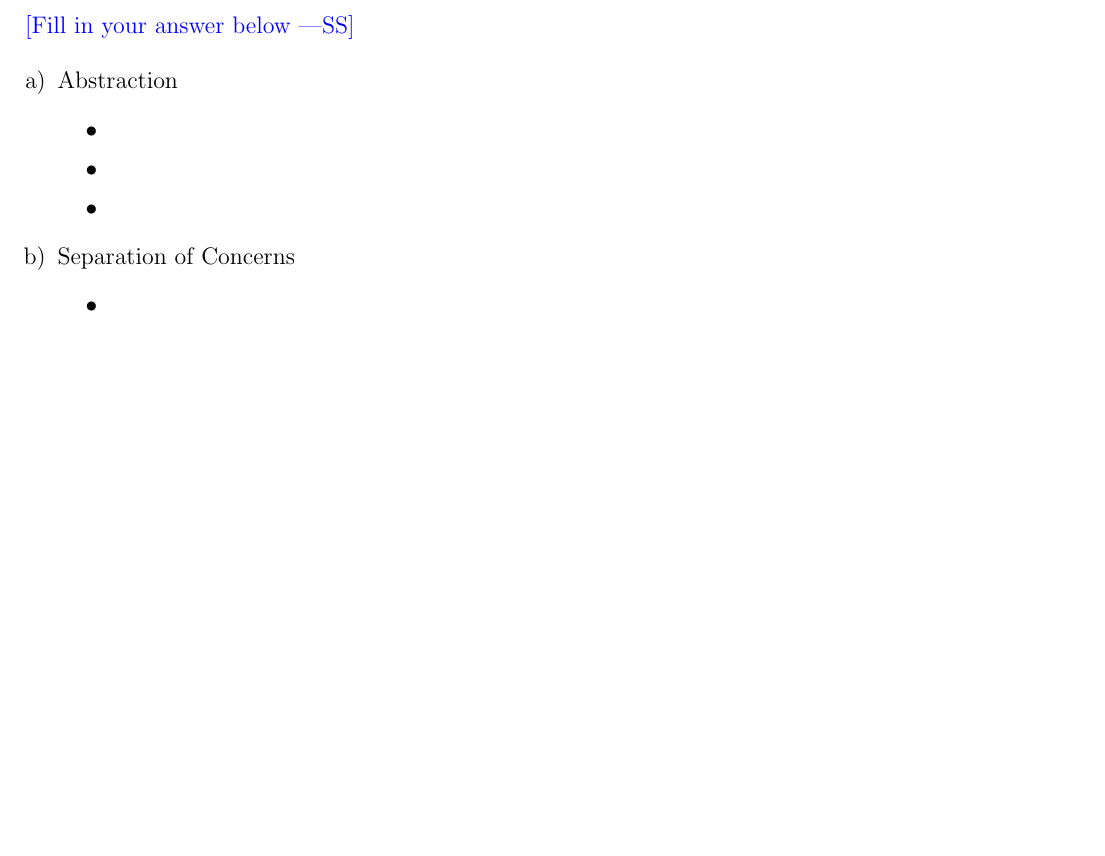
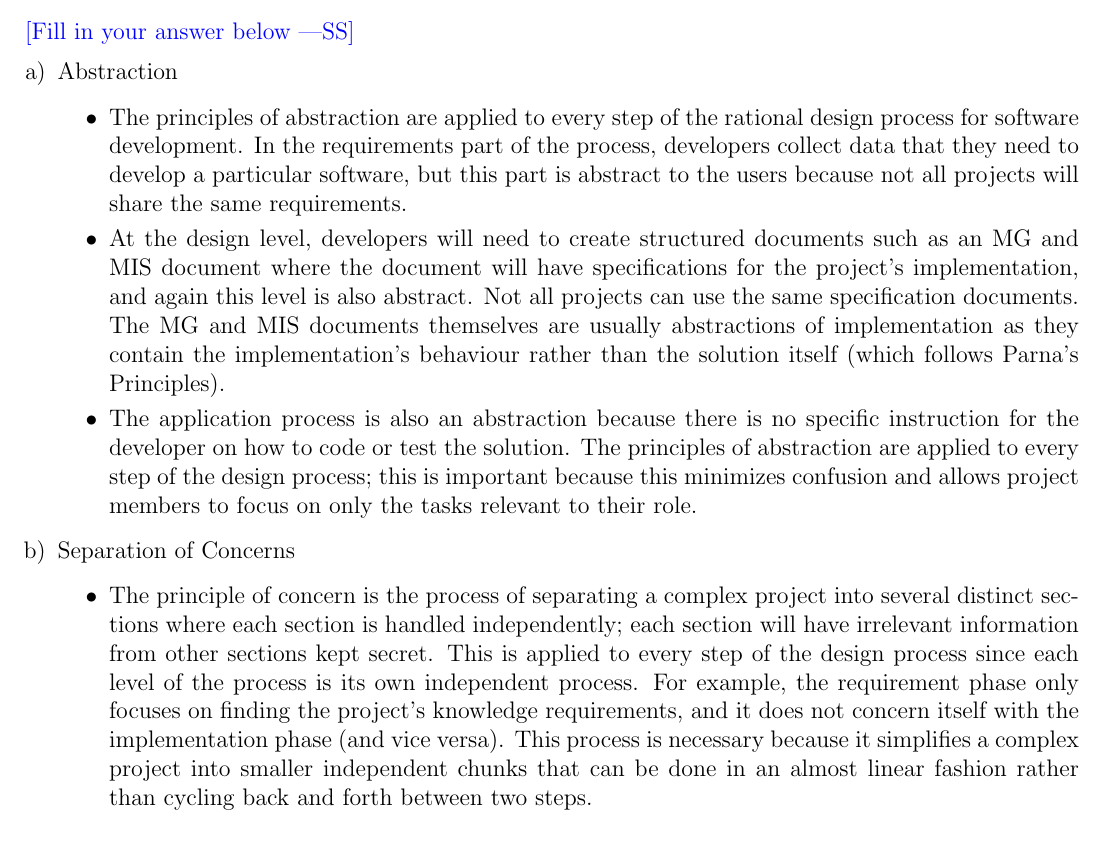
Before and after one commit to Safwan-Hossain/2048, a LaTeX problem sheet (Midterm/midterm.tex): part of page 3 of 15, cut so that both start at the same text, the shorter picture padded with empty space. Compiled offline with pdfLaTeX.

Commit message:
finished q1

```diff
--- a/Midterm/midterm.tex
+++ b/Midterm/midterm.tex
@@ -141,14 +141,16 @@ documentation, and/or Parnas's principles.
 \item Abstraction
   \begin{itemize}
   \item
+    The principles of abstraction are applied to every step of the rational design process for software development. In the requirements part of the process, developers collect data that they need to develop a particular software, but this part is abstract to the users because not all projects will share the same requirements.
   \item
+    At the design level, developers will need to create structured documents such as an MG and MIS document where the document will have specifications for the project's implementation, and again this level is also abstract. Not all projects can use the same specification documents. The MG and MIS documents themselves are usually abstractions of implementation as they contain the implementation's behaviour rather than the solution itself (which follows Parna's Principles).
   \item
+    The application process is also an abstraction because there is no specific instruction for the developer on how to code or test the solution. The principles of abstraction are applied to every step of the design process; this is important because this minimizes confusion and allows project members to focus on only the tasks relevant to their role.
   \end{itemize}
 \item Separation of Concerns
   \begin{itemize}
   \item
-  \item
-  \item
+    The principle of concern is the process of separating a complex project into several distinct sections where each section is handled independently; each section will have irrelevant information from other sections kept secret. This is applied to every step of the design process since each level of the process is its own independent process. For example, the requirement phase only focuses on finding the project's knowledge requirements, and it does not concern itself with the implementation phase (and vice versa). This process is necessary because it simplifies a complex project into smaller independent chunks that can be done in an almost linear fashion rather than cycling back and forth between two steps.
   \end{itemize}
 \end{enumerate}
 
```
Also changed, not shown: Midterm/midterm.pdf.
